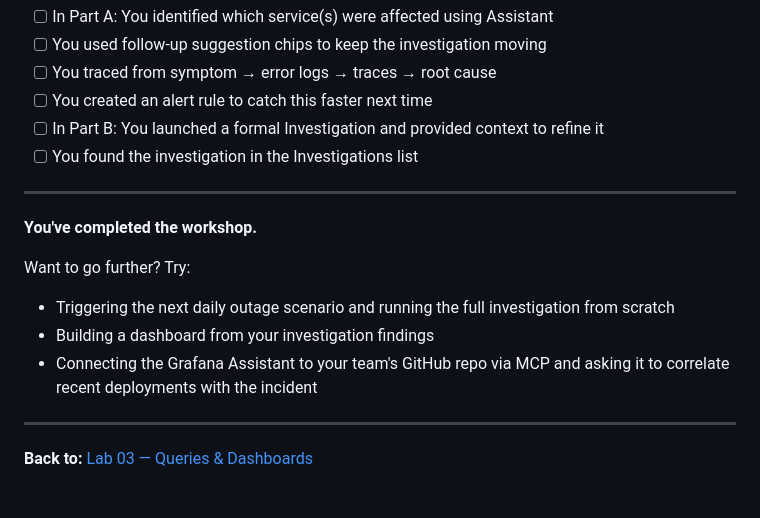
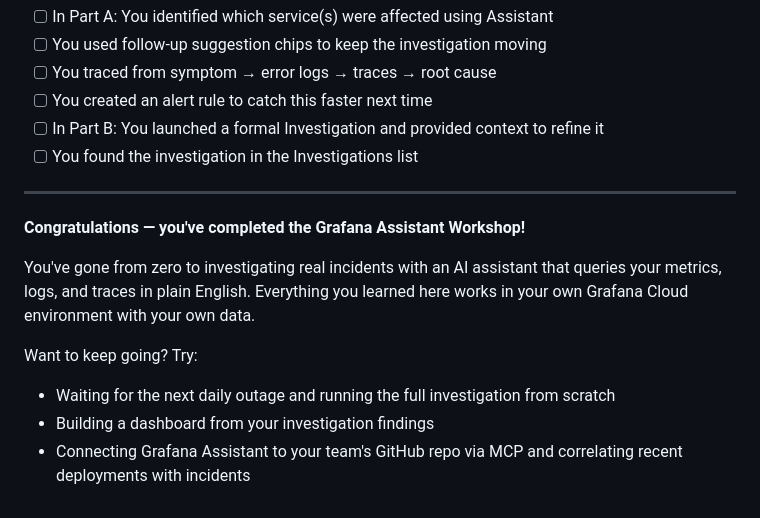
Before and after one commit to scarolan/grafana-cloud-assistant-workshop, a Markdown page: labs/04-investigation.md, the part around the change. GitHub-like rendering.

Commit message:
Replace back-link with congratulations message at end of Lab 04
Co-Authored-By: Claude Sonnet 4.6 <noreply@anthropic.com>

```diff
--- a/labs/04-investigation.md
+++ b/labs/04-investigation.md
@@ -200,13 +200,11 @@ Think about (or discuss with the group):
 
 ---
 
-**You've completed the workshop.**
+**Congratulations — you've completed the Grafana Assistant Workshop!**
 
-Want to go further? Try:
-- Triggering the next daily outage scenario and running the full investigation from scratch
+You've gone from zero to investigating real incidents with an AI assistant that queries your metrics, logs, and traces in plain English. Everything you learned here works in your own Grafana Cloud environment with your own data.
+
+Want to keep going? Try:
+- Waiting for the next daily outage and running the full investigation from scratch
 - Building a dashboard from your investigation findings
-- Connecting the Grafana Assistant to your team's GitHub repo via MCP and asking it to correlate recent deployments with the incident
-
----
-
-**Back to:** [Lab 03 — Queries & Dashboards](./03-queries-and-dashboards.md)
+- Connecting Grafana Assistant to your team's GitHub repo via MCP and correlating recent deployments with incidents
```
